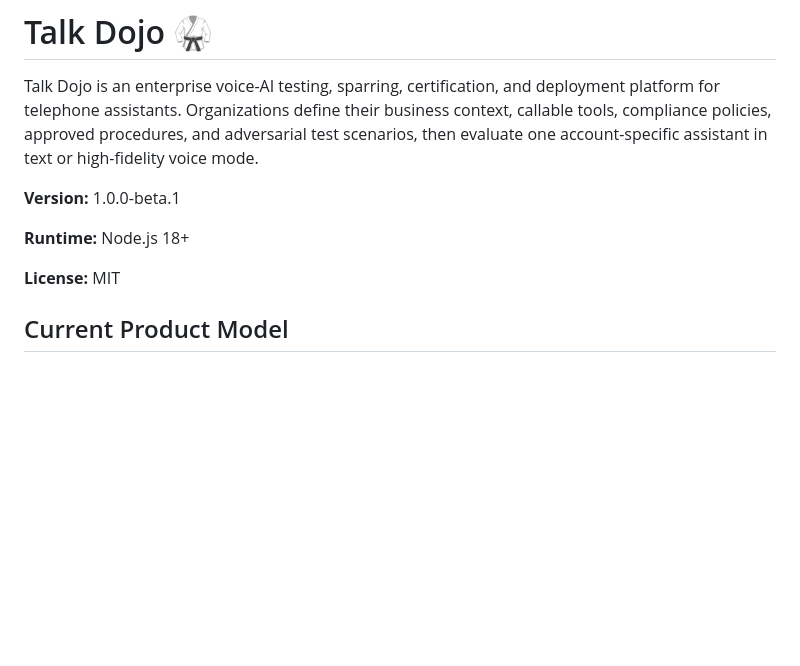
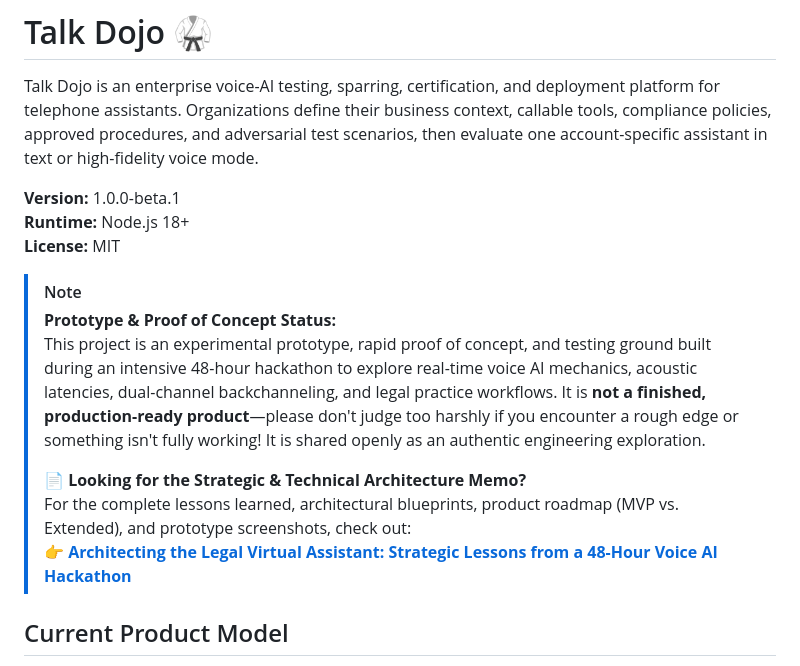
Before and after one commit to fred-brown-3/talk-dojo, a Markdown page: README.md, the part around the change. Drawn GitHub-style; blank space fills up the shorter version.

Commit message:
docs: add prototype disclaimer and link to legal voice ai memo in README

```diff
--- a/README.md
+++ b/README.md
@@ -3,10 +3,16 @@
 Talk Dojo is an enterprise voice-AI testing, sparring, certification, and deployment platform for telephone assistants. Organizations define their business context, callable tools, compliance policies, approved procedures, and adversarial test scenarios, then evaluate one account-specific assistant in text or high-fidelity voice mode.
 
 **Version:** 1.0.0-beta.1
+**Runtime:** Node.js 18+
+**License:** MIT
 
-**Runtime:** Node.js 18+
-
-**License:** MIT
+> [!NOTE]
+> **Prototype & Proof of Concept Status:**
+> This project is an experimental prototype, rapid proof of concept, and testing ground built during an intensive 48-hour hackathon to explore real-time voice AI mechanics, acoustic latencies, dual-channel backchanneling, and legal practice workflows. It is **not a finished, production-ready product**—please don't judge too harshly if you encounter a rough edge or something isn't fully working! It is shared openly as an authentic engineering exploration.
+>
+> 📄 **Looking for the Strategic & Technical Architecture Memo?**
+> For the complete lessons learned, architectural blueprints, product roadmap (MVP vs. Extended), and prototype screenshots, check out:
+> 👉 **[Architecting the Legal Virtual Assistant: Strategic Lessons from a 48-Hour Voice AI Hackathon](legal-voice-ai-lessons-learned.md)**
 
 ## Current Product Model
 
```
